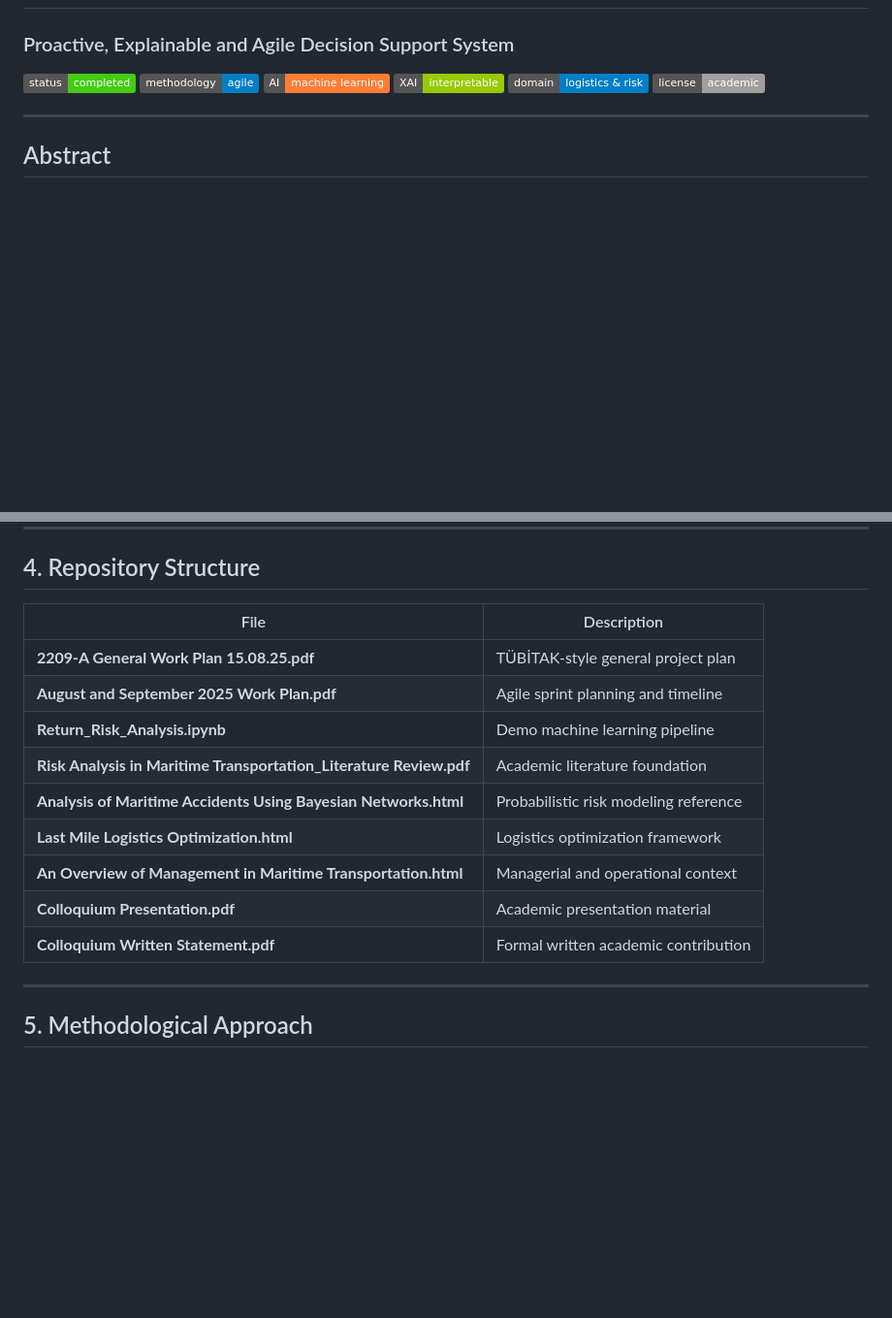
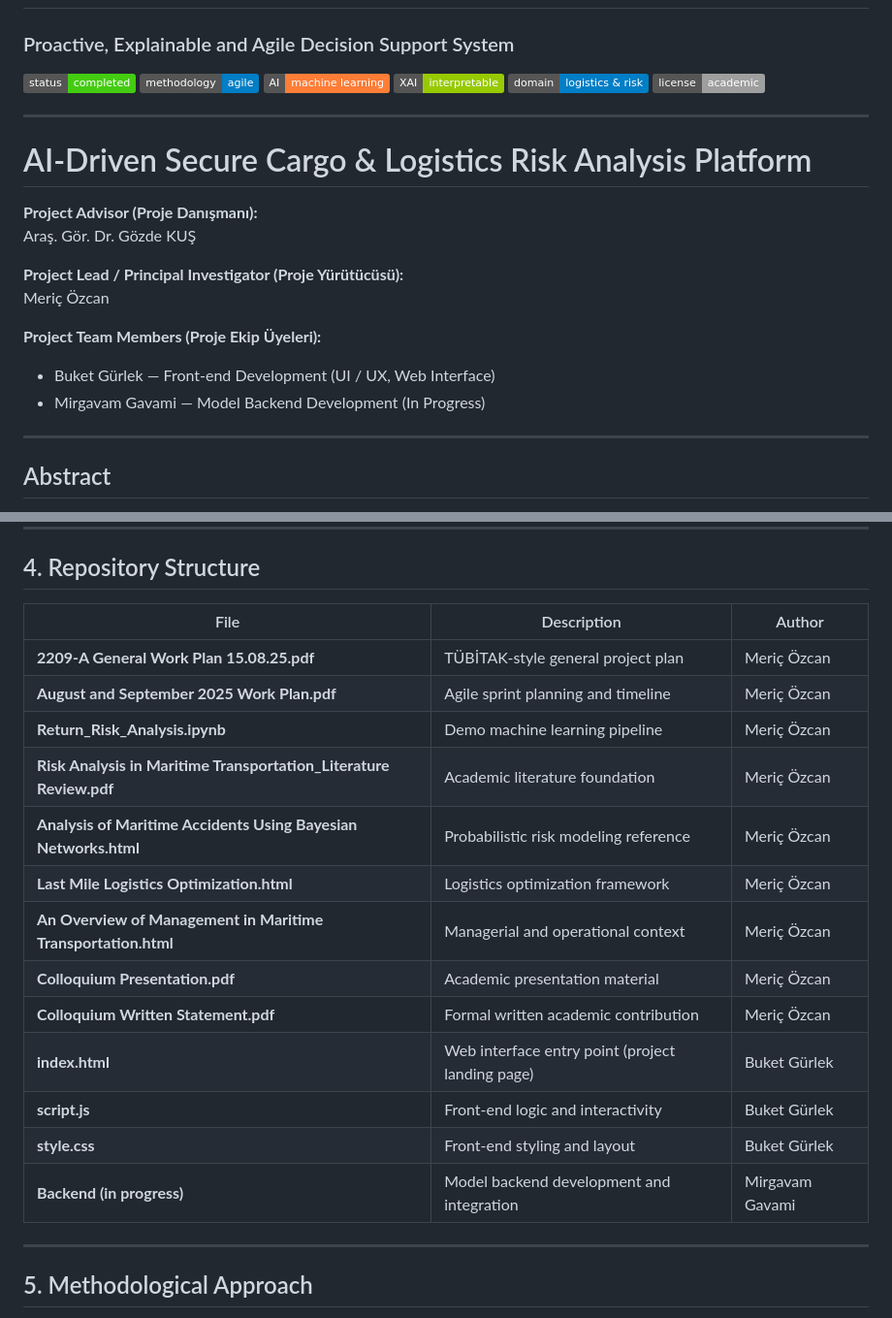
Before and after one commit to mericozcann/TUBITAK-2209-A-Project--Optimization-of-Safe-Cargo-Delivery-with-Artificial-Intelligence, a Markdown page: README.md, 2 parts joined by grey strips. Shown: that part at 97% size. Rendered like a GitHub page; badges without logos; blank space fills up the shorter version.

```diff
--- a/README.md
+++ b/README.md
@@ -7,6 +7,20 @@
 ![Explainability](https://img.shields.io/badge/XAI-interpretable-green)
 ![Domain](https://img.shields.io/badge/domain-logistics%20%26%20risk-informational)
 ![License](https://img.shields.io/badge/license-academic-lightgrey)
+
+---
+
+# AI-Driven Secure Cargo & Logistics Risk Analysis Platform
+
+**Project Advisor (Proje Danışmanı):**
+Araş. Gör. Dr. Gözde KUŞ
+
+**Project Lead / Principal Investigator (Proje Yürütücüsü):**
+Meriç Özcan
+
+**Project Team Members (Proje Ekip Üyeleri):**
+- Buket Gürlek — Front-end Development (UI / UX, Web Interface)
+- Mirgavam Gavami — Model Backend Development (In Progress)
 
 ---
 
@@ -105,17 +119,21 @@ flowchart TD
 
 ## 4. Repository Structure
 
-| File | Description |
-|---|---|
-| **2209-A General Work Plan 15.08.25.pdf** | TÜBİTAK-style general project plan |
-| **August and September 2025 Work Plan.pdf** | Agile sprint planning and timeline |
-| **Return_Risk_Analysis.ipynb** | Demo machine learning pipeline |
-| **Risk Analysis in Maritime Transportation_Literature Review.pdf** | Academic literature foundation |
-| **Analysis of Maritime Accidents Using Bayesian Networks.html** | Probabilistic risk modeling reference |
-| **Last Mile Logistics Optimization.html** | Logistics optimization framework |
-| **An Overview of Management in Maritime Transportation.html** | Managerial and operational context |
-| **Colloquium Presentation.pdf** | Academic presentation material |
-| **Colloquium Written Statement.pdf** | Formal written academic contribution |
+| File | Description | Author |
+|---|---|---|
+| **2209-A General Work Plan 15.08.25.pdf** | TÜBİTAK-style general project plan | Meriç Özcan |
+| **August and September 2025 Work Plan.pdf** | Agile sprint planning and timeline | Meriç Özcan |
+| **Return_Risk_Analysis.ipynb** | Demo machine learning pipeline | Meriç Özcan |
+| **Risk Analysis in Maritime Transportation_Literature Review.pdf** | Academic literature foundation | Meriç Özcan |
+| **Analysis of Maritime Accidents Using Bayesian Networks.html** | Probabilistic risk modeling reference | Meriç Özcan |
+| **Last Mile Logistics Optimization.html** | Logistics optimization framework | Meriç Özcan |
+| **An Overview of Management in Maritime Transportation.html** | Managerial and operational context | Meriç Özcan |
+| **Colloquium Presentation.pdf** | Academic presentation material | Meriç Özcan |
+| **Colloquium Written Statement.pdf** | Formal written academic contribution | Meriç Özcan |
+| **index.html** | Web interface entry point (project landing page) | Buket Gürlek |
+| **script.js** | Front-end logic and interactivity | Buket Gürlek |
+| **style.css** | Front-end styling and layout | Buket Gürlek |
+| **Backend (in progress)** | Model backend development and integration | Mirgavam Gavami |
 
 ---
 
```
